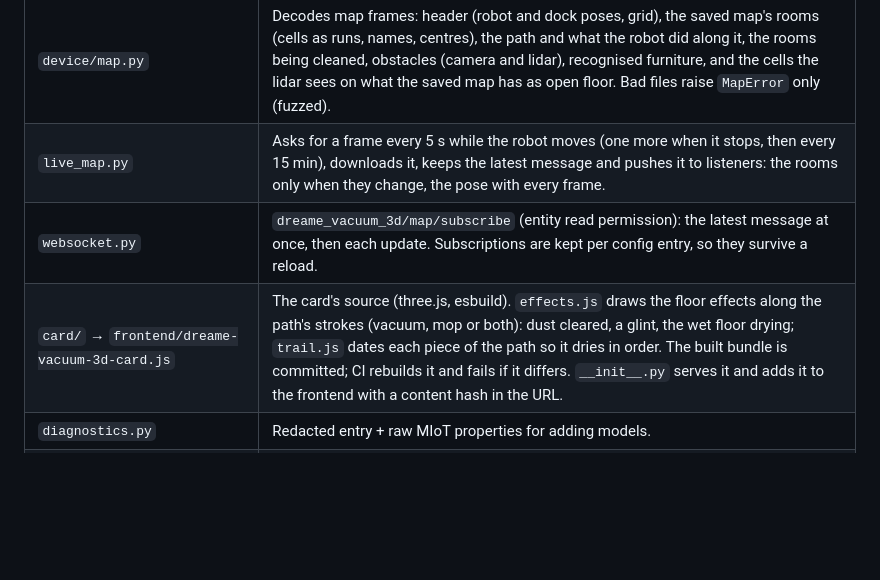
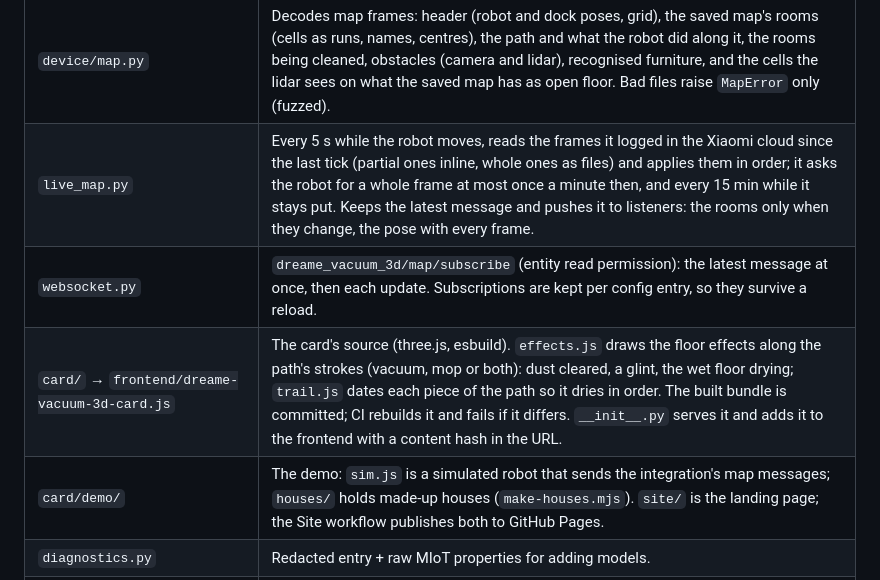
Before and after one commit to dortizesquivel/dreame-vacuum-3d, a Markdown page: docs/ARCHITECTURE.md, the part around the change. Drawn GitHub-style; blank space fills up the shorter version.

```diff
--- a/docs/ARCHITECTURE.md
+++ b/docs/ARCHITECTURE.md
@@ -36,9 +36,10 @@ Dreame Vacuum 3D is a Home Assistant custom integration: Xiaomi cloud login, loc
 | `services.yaml` + vacuum entity services | Tasshack-compatible names under domain `dreame_vacuum_3d`. |
 | `notifications.py` | Bus events and optional persistent notifications. |
 | `device/map.py` | Decodes map frames: header (robot and dock poses, grid), the saved map's rooms (cells as runs, names, centres), the path and what the robot did along it, the rooms being cleaned, obstacles (camera and lidar), recognised furniture, and the cells the lidar sees on what the saved map has as open floor. Bad files raise `MapError` only (fuzzed). |
-| `live_map.py` | Asks for a frame every 5 s while the robot moves (one more when it stops, then every 15 min), downloads it, keeps the latest message and pushes it to listeners: the rooms only when they change, the pose with every frame. |
+| `live_map.py` | Every 5 s while the robot moves, reads the frames it logged in the Xiaomi cloud since the last tick (partial ones inline, whole ones as files) and applies them in order; it asks the robot for a whole frame at most once a minute then, and every 15 min while it stays put. Keeps the latest message and pushes it to listeners: the rooms only when they change, the pose with every frame. |
 | `websocket.py` | `dreame_vacuum_3d/map/subscribe` (entity read permission): the latest message at once, then each update. Subscriptions are kept per config entry, so they survive a reload. |
 | `card/` → `frontend/dreame-vacuum-3d-card.js` | The card's source (three.js, esbuild). `effects.js` draws the floor effects along the path's strokes (vacuum, mop or both): dust cleared, a glint, the wet floor drying; `trail.js` dates each piece of the path so it dries in order. The built bundle is committed; CI rebuilds it and fails if it differs. `__init__.py` serves it and adds it to the frontend with a content hash in the URL. |
+| `card/demo/` | The demo: `sim.js` is a simulated robot that sends the integration's map messages; `houses/` holds made-up houses (`make-houses.mjs`). `site/` is the landing page; the Site workflow publishes both to GitHub Pages. |
 | `diagnostics.py` | Redacted entry + raw MIoT properties for adding models. |
 | `strings.json`, `translations/en.json`, `es.json` | Config flow and entity texts; same keys (see `scripts/check_translations.py`). |
 
```
Also changed, not shown: README.md (+21 -3 lines), docs/images/flat.png (added), docs/images/futuristic.png (added), docs/images/living-room.png (added), 14 other files.
